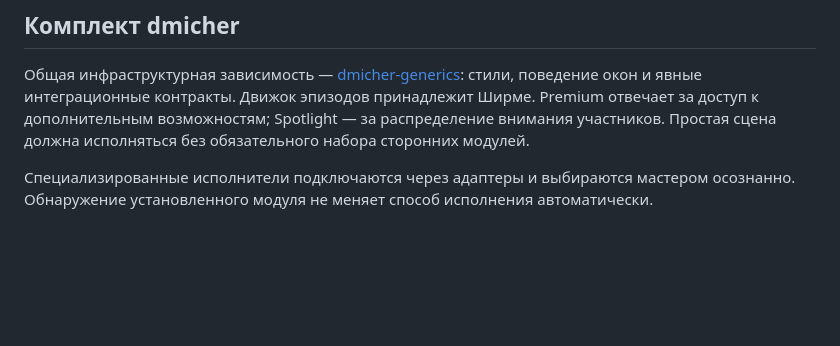
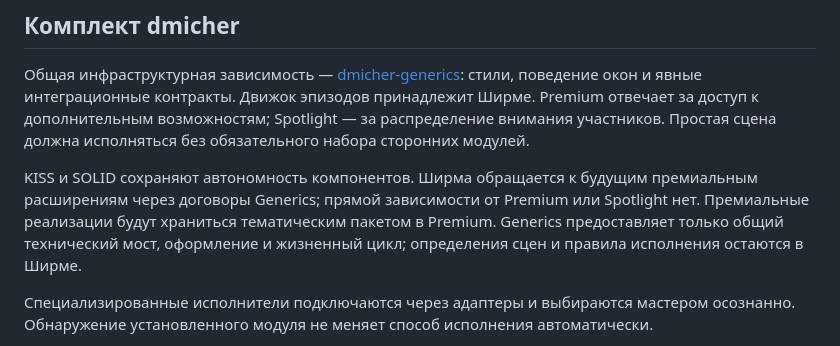
Before and after one commit to dkubrow-dev/dmicher-master-screen, a Markdown page: README.md, the part around the change. GitHub-like rendering; blank space fills up the shorter version.

Commit message:
Document autonomous modules and Premium extension boundaries

```diff
--- a/README.md
+++ b/README.md
@@ -23,6 +23,8 @@
 
 Общая инфраструктурная зависимость — [dmicher-generics](https://github.com/dkubrow-dev/dmicher-generics): стили, поведение окон и явные интеграционные контракты. Движок эпизодов принадлежит Ширме. Premium отвечает за доступ к дополнительным возможностям; Spotlight — за распределение внимания участников. Простая сцена должна исполняться без обязательного набора сторонних модулей.
 
+KISS и SOLID сохраняют автономность компонентов. Ширма обращается к будущим премиальным расширениям через договоры Generics; прямой зависимости от Premium или Spotlight нет. Премиальные реализации будут храниться тематическим пакетом в Premium. Generics предоставляет только общий технический мост, оформление и жизненный цикл; определения сцен и правила исполнения остаются в Ширме.
+
 Специализированные исполнители подключаются через адаптеры и выбираются мастером осознанно. Обнаружение установленного модуля не меняет способ исполнения автоматически.
 
 Сторонние библиотеки и модули подключаются по минимальной необходимости. Базовый сценарий сохраняет работу без них; внешний исполнитель применяется явно через настройки. При отсутствии выбранной интеграции должен оставаться описанный способ продолжения. Общие технические функции используются из Generics, премиальные возможности — через Premium.
```
